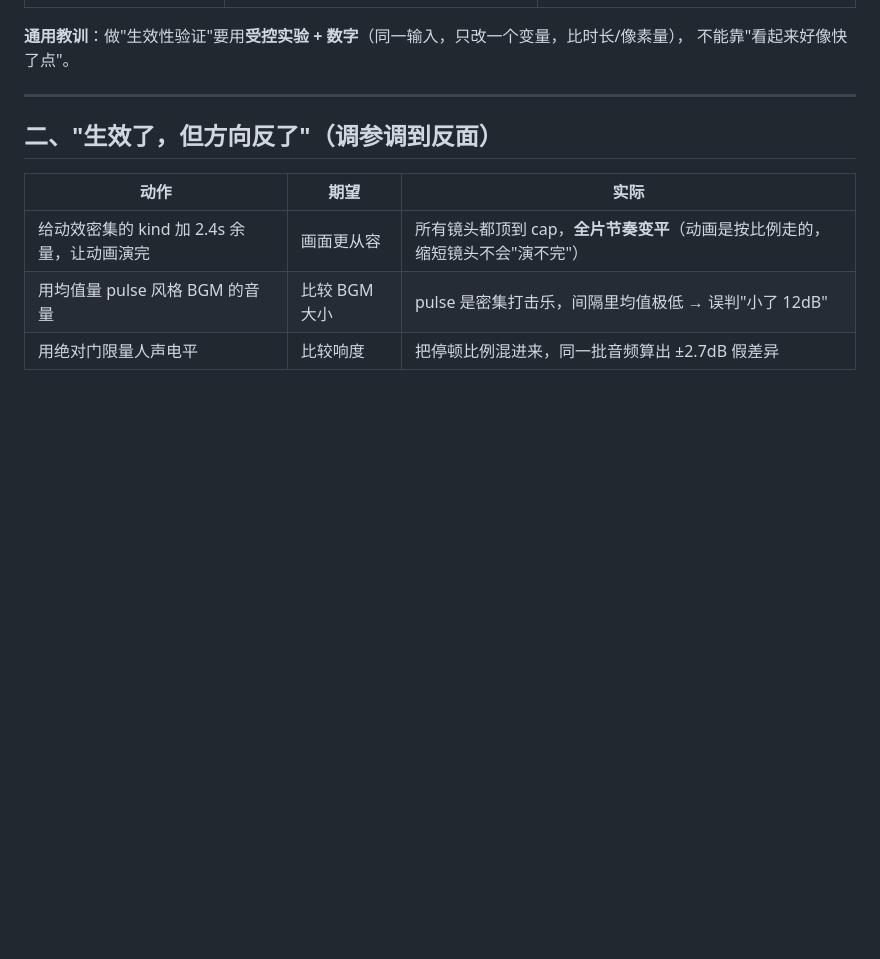
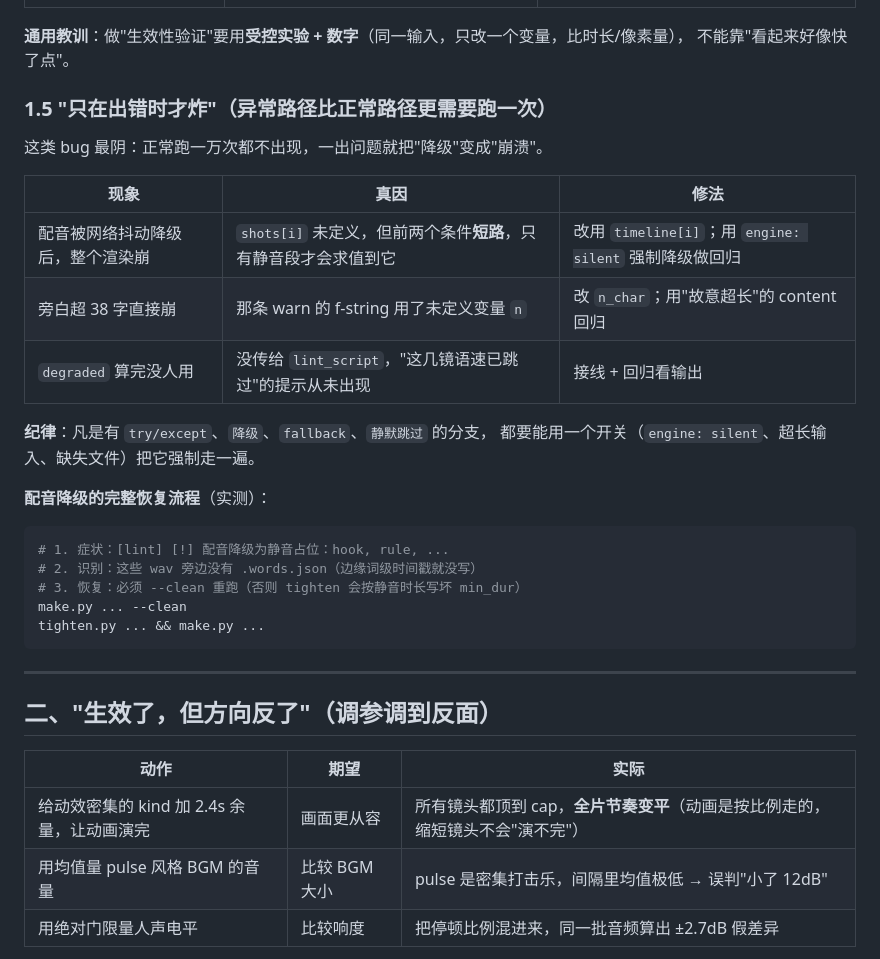
Before and after one commit to sunchendd/dsh-shortvideo, a Markdown page: docs/pitfalls.md, the part around the change. Rendered like a GitHub page; blank space fills up the shorter version.

Commit message:
docs: pitfalls 增补「只在出错时才炸」一类 + 配音降级恢复流程（engine=silent 端到端验证）
端到端验证结果：
- engine=silent 强制降级 → 不崩，输出 [lint] [!] 配音降级为静音占位：hook, rule, reveal, solve
- 静音 wav 确实没有 .words.json（可据此识别）
- 重新渲染带配音 → [lint] [ok]，hook.wav 恢复 2.88s 真实音频
- 恢复流程写进文档：必须 --clean，否则 tighten 会按静音时长写坏 min_dur

````diff
--- a/docs/pitfalls.md
+++ b/docs/pitfalls.md
@@ -19,6 +19,29 @@
 
 **通用教训**：做"生效性验证"要用**受控实验 + 数字**（同一输入，只改一个变量，比时长/像素量），
 不能靠"看起来好像快了点"。
+
+### 1.5 "只在出错时才炸"（异常路径比正常路径更需要跑一次）
+
+这类 bug 最阴：正常跑一万次都不出现，一出问题就把"降级"变成"崩溃"。
+
+| 现象 | 真因 | 修法 |
+|---|---|---|
+| 配音被网络抖动降级后，整个渲染崩 | `shots[i]` 未定义，但前两个条件**短路**，只有静音段才会求值到它 | 改用 `timeline[i]`；用 `engine: silent` 强制降级做回归 |
+| 旁白超 38 字直接崩 | 那条 warn 的 f-string 用了未定义变量 `n` | 改 `n_char`；用"故意超长"的 content 回归 |
+| `degraded` 算完没人用 | 没传给 `lint_script`，"这几镜语速已跳过"的提示从未出现 | 接线 + 回归看输出 |
+
+**纪律**：凡是有 `try/except`、`降级`、`fallback`、`静默跳过` 的分支，
+都要能用一个开关（`engine: silent`、超长输入、缺失文件）把它强制走一遍。
+
+**配音降级的完整恢复流程**（实测）：
+
+```bash
+# 1. 症状：[lint] [!] 配音降级为静音占位：hook, rule, ...
+# 2. 识别：这些 wav 旁边没有 .words.json（边缘词级时间戳就没写）
+# 3. 恢复：必须 --clean 重跑（否则 tighten 会按静音时长写坏 min_dur）
+make.py ... --clean
+tighten.py ... && make.py ...
+```
 
 ---
 
````
